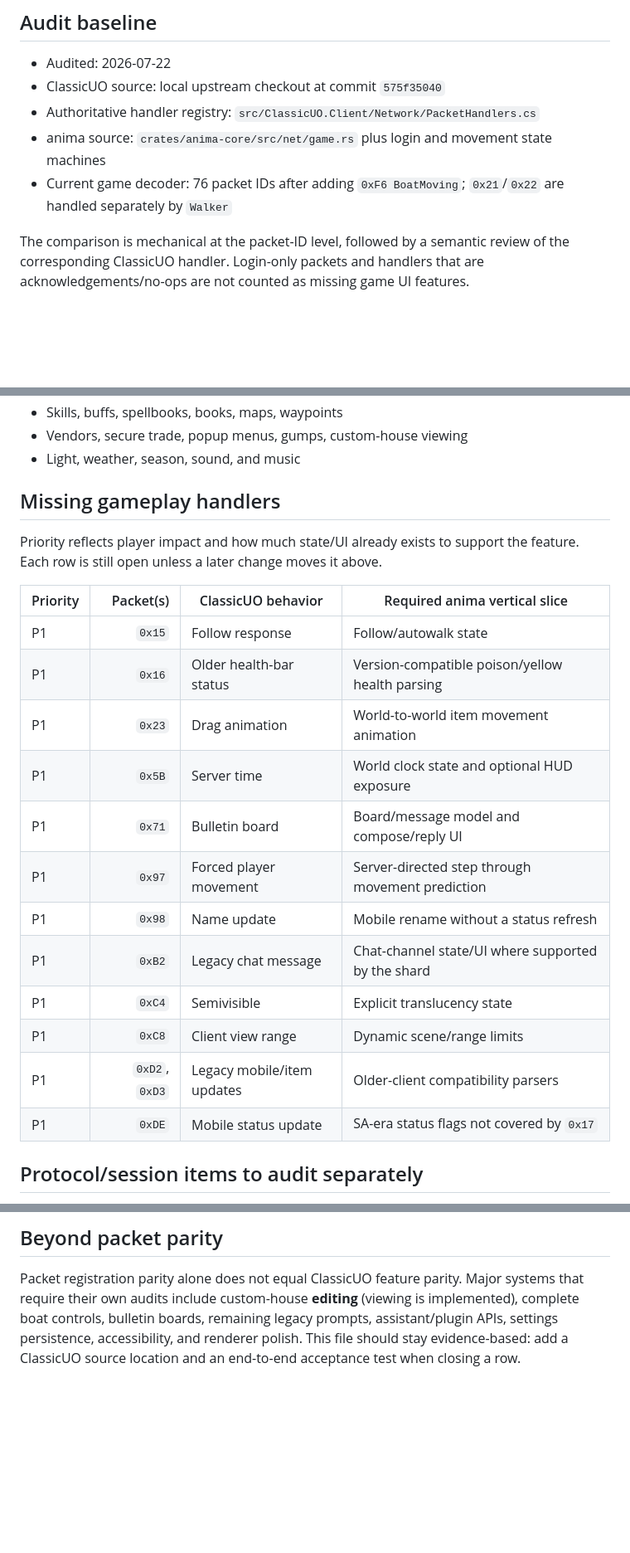
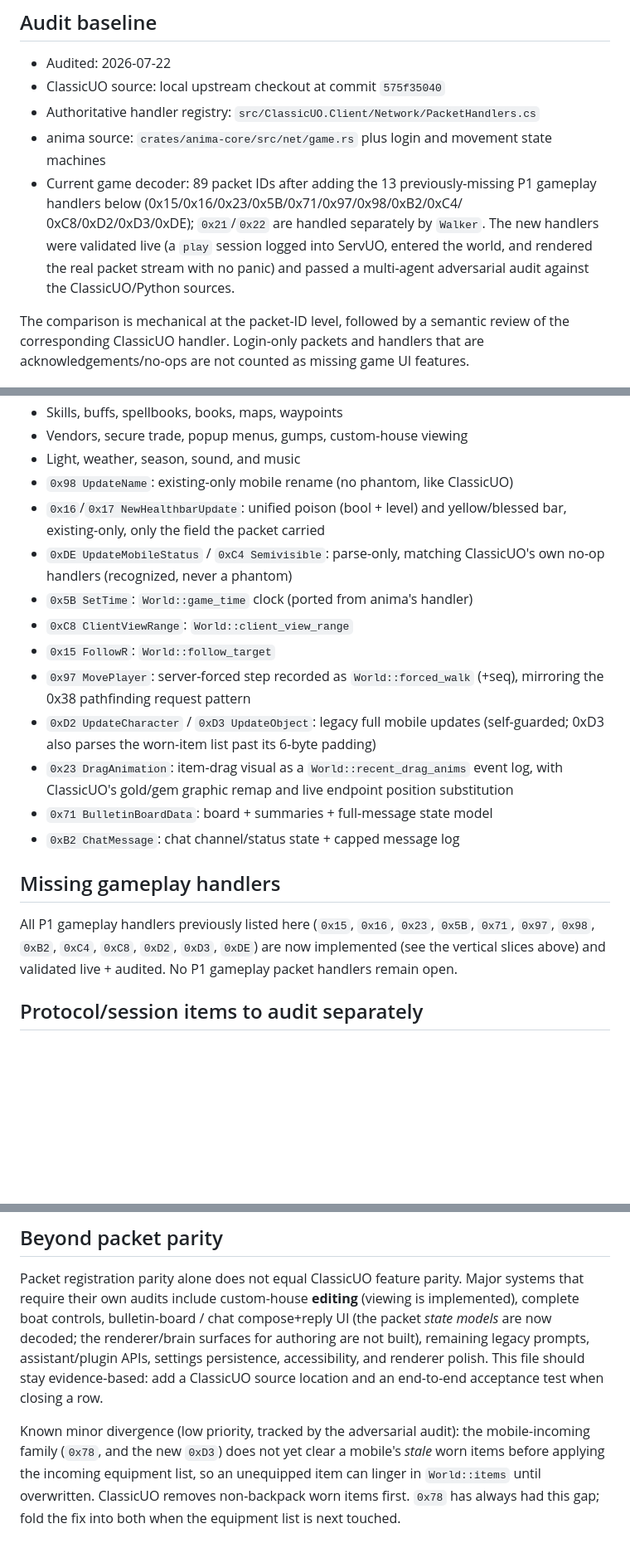
Before and after one commit to hulryung-uo/anima-client, a Markdown page: docs/CLASSICUO_GAPS.md, 3 parts joined by grey strips. Shown at 83% size. Rendered like a GitHub page; blank space fills up the shorter version.

Commit message:
docs: mark the 13 P1 ClassicUO packet handlers as implemented
Moves 0x15/0x16/0x23/0x5B/0x71/0x97/0x98/0xB2/0xC4/0xC8/0xD2/0xD3/0xDE from
"Missing gameplay handlers" into the implemented vertical slices; no P1
gameplay handlers remain open. Records the live-play validation + adversarial
audit, and tracks the one deferred low-severity divergence (stale worn-item
clearing on 0x78/0xD3).

```diff
--- a/docs/CLASSICUO_GAPS.md
+++ b/docs/CLASSICUO_GAPS.md
@@ -13,8 +13,12 @@ scene/agent exposure, and user-facing behavior (where applicable) are present.
   `src/ClassicUO.Client/Network/PacketHandlers.cs`
 - anima source: `crates/anima-core/src/net/game.rs` plus login and movement
   state machines
-- Current game decoder: 76 packet IDs after adding `0xF6 BoatMoving`;
-  `0x21`/`0x22` are handled separately by `Walker`
+- Current game decoder: 89 packet IDs after adding the 13 previously-missing
+  P1 gameplay handlers below (0x15/0x16/0x23/0x5B/0x71/0x97/0x98/0xB2/0xC4/
+  0xC8/0xD2/0xD3/0xDE); `0x21`/`0x22` are handled separately by `Walker`.
+  The new handlers were validated live (a `play` session logged into ServUO,
+  entered the world, and rendered the real packet stream with no panic) and
+  passed a multi-agent adversarial audit against the ClassicUO/Python sources.
 
 The comparison is mechanical at the packet-ID level, followed by a semantic
 review of the corresponding ClassicUO handler. Login-only packets and handlers
@@ -70,26 +74,30 @@ that are acknowledgements/no-ops are not counted as missing game UI features.
 - Skills, buffs, spellbooks, books, maps, waypoints
 - Vendors, secure trade, popup menus, gumps, custom-house viewing
 - Light, weather, season, sound, and music
+- `0x98 UpdateName`: existing-only mobile rename (no phantom, like ClassicUO)
+- `0x16`/`0x17 NewHealthbarUpdate`: unified poison (bool + level) and
+  yellow/blessed bar, existing-only, only the field the packet carried
+- `0xDE UpdateMobileStatus` / `0xC4 Semivisible`: parse-only, matching
+  ClassicUO's own no-op handlers (recognized, never a phantom)
+- `0x5B SetTime`: `World::game_time` clock (ported from anima's handler)
+- `0xC8 ClientViewRange`: `World::client_view_range`
+- `0x15 FollowR`: `World::follow_target`
+- `0x97 MovePlayer`: server-forced step recorded as `World::forced_walk`
+  (+seq), mirroring the 0x38 pathfinding request pattern
+- `0xD2 UpdateCharacter` / `0xD3 UpdateObject`: legacy full mobile updates
+  (self-guarded; 0xD3 also parses the worn-item list past its 6-byte padding)
+- `0x23 DragAnimation`: item-drag visual as a `World::recent_drag_anims`
+  event log, with ClassicUO's gold/gem graphic remap and live endpoint
+  position substitution
+- `0x71 BulletinBoardData`: board + summaries + full-message state model
+- `0xB2 ChatMessage`: chat channel/status state + capped message log
 
 ## Missing gameplay handlers
 
-Priority reflects player impact and how much state/UI already exists to support
-the feature. Each row is still open unless a later change moves it above.
-
-| Priority | Packet(s) | ClassicUO behavior | Required anima vertical slice |
-|---|---:|---|---|
-| P1 | `0x15` | Follow response | Follow/autowalk state |
-| P1 | `0x16` | Older health-bar status | Version-compatible poison/yellow health parsing |
-| P1 | `0x23` | Drag animation | World-to-world item movement animation |
-| P1 | `0x5B` | Server time | World clock state and optional HUD exposure |
-| P1 | `0x71` | Bulletin board | Board/message model and compose/reply UI |
-| P1 | `0x97` | Forced player movement | Server-directed step through movement prediction |
-| P1 | `0x98` | Name update | Mobile rename without a status refresh |
-| P1 | `0xB2` | Legacy chat message | Chat-channel state/UI where supported by the shard |
-| P1 | `0xC4` | Semivisible | Explicit translucency state |
-| P1 | `0xC8` | Client view range | Dynamic scene/range limits |
-| P1 | `0xD2`, `0xD3` | Legacy mobile/item updates | Older-client compatibility parsers |
-| P1 | `0xDE` | Mobile status update | SA-era status flags not covered by `0x17` |
+All P1 gameplay handlers previously listed here (`0x15`, `0x16`, `0x23`,
+`0x5B`, `0x71`, `0x97`, `0x98`, `0xB2`, `0xC4`, `0xC8`, `0xD2`, `0xD3`,
+`0xDE`) are now implemented (see the vertical slices above) and validated
+live + audited. No P1 gameplay packet handlers remain open.
 
 ## Protocol/session items to audit separately
 
@@ -105,7 +113,16 @@ assessment before being promoted into the gameplay table.
 
 Packet registration parity alone does not equal ClassicUO feature parity. Major
 systems that require their own audits include custom-house **editing** (viewing
-is implemented), complete boat controls, bulletin boards, remaining legacy
-prompts, assistant/plugin APIs, settings persistence,
-accessibility, and renderer polish. This file should stay evidence-based: add a
-ClassicUO source location and an end-to-end acceptance test when closing a row.
+is implemented), complete boat controls, bulletin-board / chat compose+reply UI
+(the packet *state models* are now decoded; the renderer/brain surfaces for
+authoring are not built), remaining legacy prompts, assistant/plugin APIs,
+settings persistence, accessibility, and renderer polish. This file should stay
+evidence-based: add a ClassicUO source location and an end-to-end acceptance test
+when closing a row.
+
+Known minor divergence (low priority, tracked by the adversarial audit): the
+mobile-incoming family (`0x78`, and the new `0xD3`) does not yet clear a
+mobile's *stale* worn items before applying the incoming equipment list, so an
+unequipped item can linger in `World::items` until overwritten. ClassicUO
+removes non-backpack worn items first. `0x78` has always had this gap; fold the
+fix into both when the equipment list is next touched.
```
